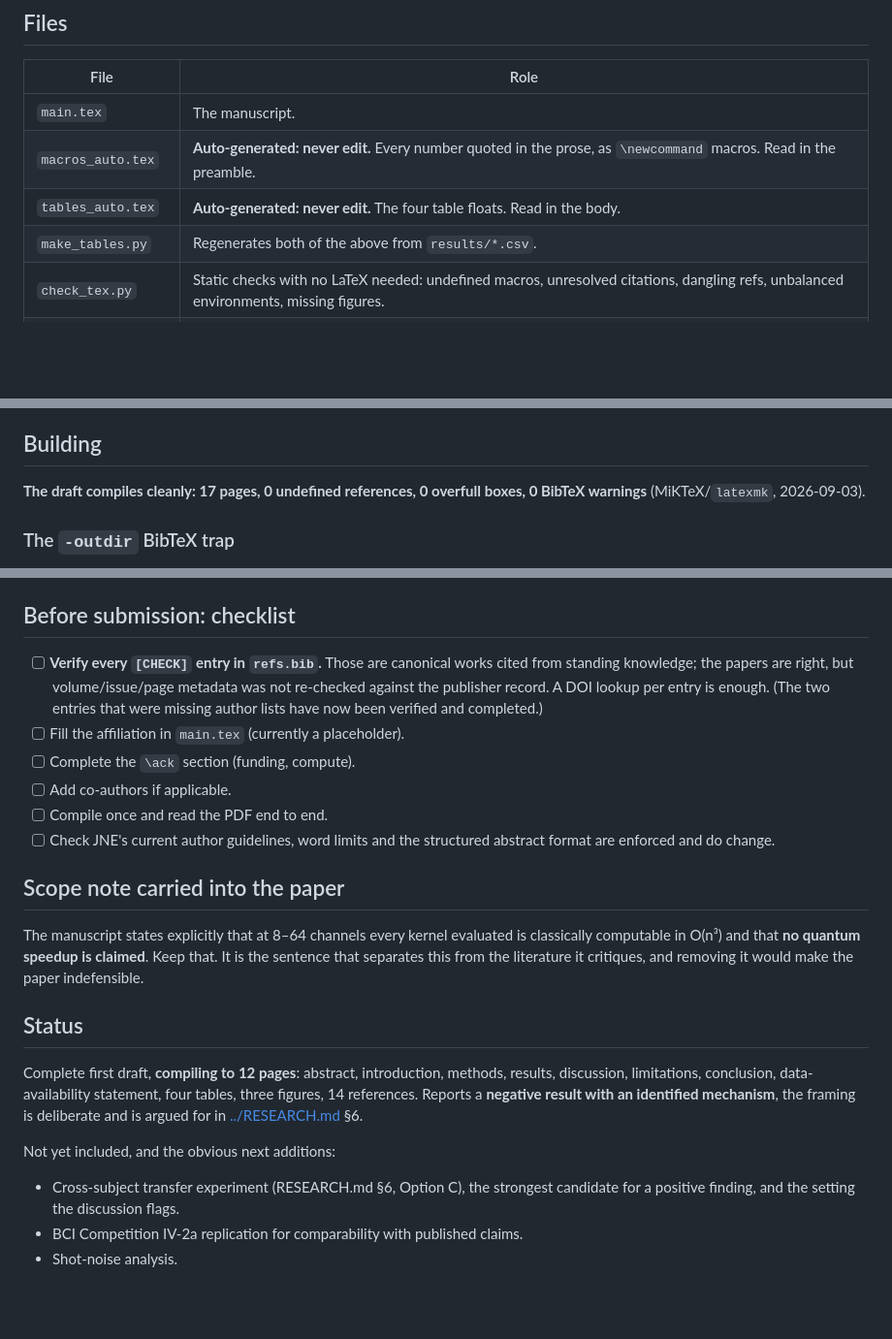
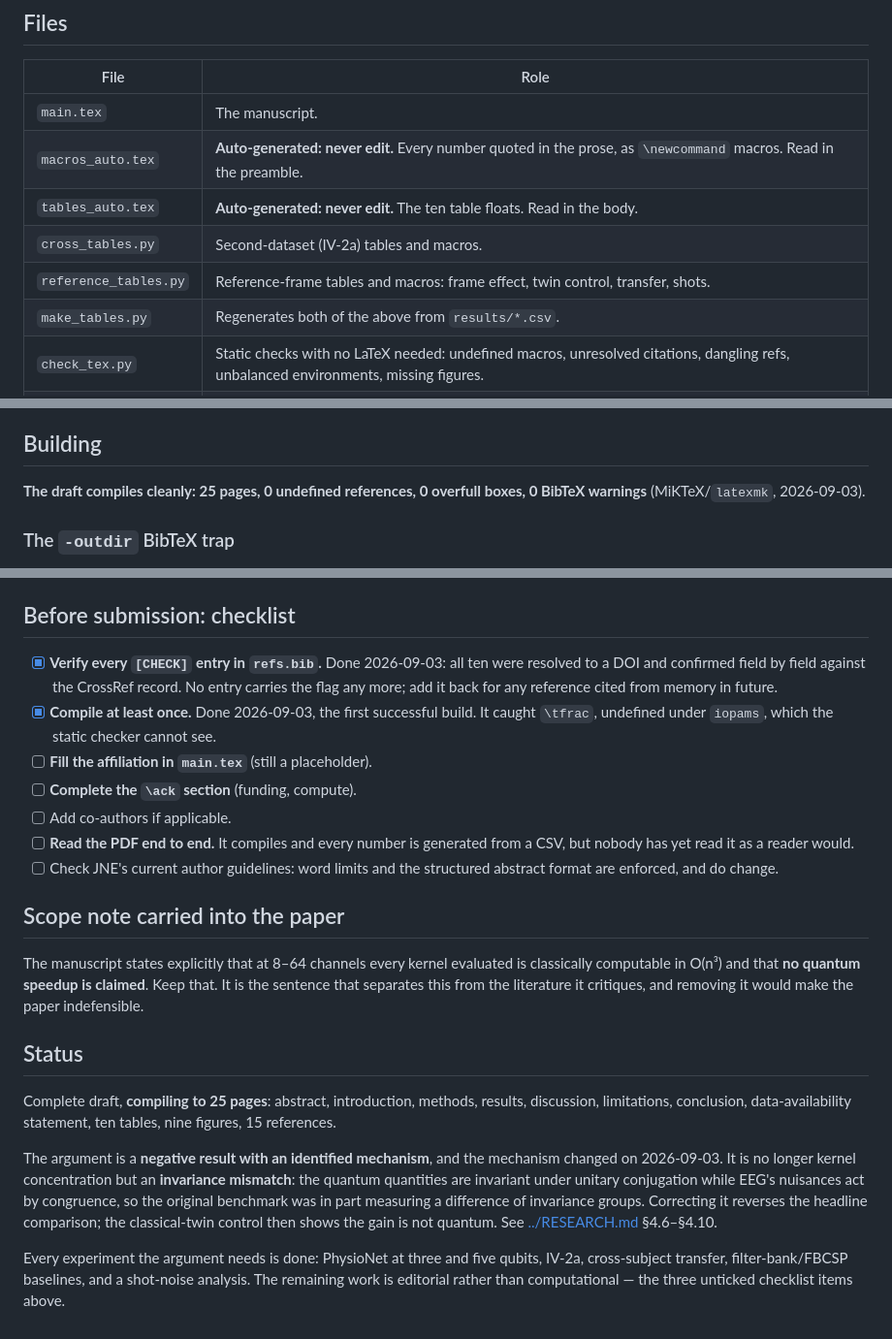
Before and after one commit to Imtiaj-Sajin/quantaEEG, a Markdown page: paper/README.md, 3 parts joined by grey strips. Shown at 97% size. Drawn GitHub-style; blank space fills up the shorter version.

Commit message:
paper/README: refresh the submission checklist and status
Both had drifted. The status block still said 12 pages, four tables, three
figures, and listed cross-subject transfer, IV-2a and shot noise as "not yet
included" when all three are done. The checklist still asked for the refs.bib
[CHECK] verification and a first compile, both completed.

Stale content matters more here than anywhere else in the repo: this file is
the pre-submission checklist, so anything wrong in it is a thing that
silently does not get done. It now records the three genuinely outstanding
items (affiliation, acknowledgements, and reading the PDF end to end) and
states the mechanism the paper actually argues.

Co-Authored-By: Claude Opus 5 (1M context) <noreply@anthropic.com>

```diff
--- a/paper/README.md
+++ b/paper/README.md
@@ -10,7 +10,9 @@ Significance*), Harvard-numeric references via `iopart-num`.
 |---|---|
 | `main.tex` | The manuscript. |
 | `macros_auto.tex` | **Auto-generated: never edit.** Every number quoted in the prose, as `\newcommand` macros. Read in the preamble. |
-| `tables_auto.tex` | **Auto-generated: never edit.** The four table floats. Read in the body. |
+| `tables_auto.tex` | **Auto-generated: never edit.** The ten table floats. Read in the body. |
+| `cross_tables.py` | Second-dataset (IV-2a) tables and macros. |
+| `reference_tables.py` | Reference-frame tables and macros: frame effect, twin control, transfer, shots. |
 | `make_tables.py` | Regenerates both of the above from `results/*.csv`. |
 | `check_tex.py` | Static checks with no LaTeX needed: undefined macros, unresolved citations, dangling refs, unbalanced environments, missing figures. |
 | `get_iop_class.sh` | Fetches the IOP class files (not on CTAN, not committed). |
@@ -35,7 +37,7 @@ hand-transcribed manuscript silently rots.
 
 ## Building
 
-**The draft compiles cleanly: 17 pages, 0 undefined references, 0 overfull
+**The draft compiles cleanly: 25 pages, 0 undefined references, 0 overfull
 boxes, 0 BibTeX warnings** (MiKTeX/`latexmk`, 2026-09-03).
 
 ### The `-outdir` BibTeX trap
@@ -108,17 +110,20 @@ standalone viewing, and writes to `results/figures/`.
 
 ## Before submission: checklist
 
-- [ ] **Verify every `[CHECK]` entry in `refs.bib`.** Those are canonical works
-      cited from standing knowledge; the papers are right, but volume/issue/page
-      metadata was not re-checked against the publisher record. A DOI lookup per
-      entry is enough. (The two entries that were missing author lists have now
-      been verified and completed.)
-- [ ] Fill the affiliation in `main.tex` (currently a placeholder).
-- [ ] Complete the `\ack` section (funding, compute).
+- [x] **Verify every `[CHECK]` entry in `refs.bib`.** Done 2026-09-03: all ten
+      were resolved to a DOI and confirmed field by field against the CrossRef
+      record. No entry carries the flag any more; add it back for any reference
+      cited from memory in future.
+- [x] **Compile at least once.** Done 2026-09-03, the first successful build.
+      It caught `\tfrac`, undefined under `iopams`, which the static checker
+      cannot see.
+- [ ] **Fill the affiliation in `main.tex`** (still a placeholder).
+- [ ] **Complete the `\ack` section** (funding, compute).
 - [ ] Add co-authors if applicable.
-- [ ] Compile once and read the PDF end to end.
-- [ ] Check JNE's current author guidelines, word limits and the structured
-      abstract format are enforced and do change.
+- [ ] **Read the PDF end to end.** It compiles and every number is generated
+      from a CSV, but nobody has yet read it as a reader would.
+- [ ] Check JNE's current author guidelines: word limits and the structured
+      abstract format are enforced, and do change.
 
 ## Scope note carried into the paper
 
@@ -129,15 +134,19 @@ critiques, and removing it would make the paper indefensible.
 
 ## Status
 
-Complete first draft, **compiling to 12 pages**: abstract, introduction,
-methods, results, discussion, limitations, conclusion, data-availability
-statement, four tables, three figures, 14 references. Reports a **negative
-result with an identified mechanism**, the framing is deliberate and is argued
-for in [../RESEARCH.md](../RESEARCH.md) §6.
+Complete draft, **compiling to 25 pages**: abstract, introduction, methods,
+results, discussion, limitations, conclusion, data-availability statement,
+ten tables, nine figures, 15 references.
 
-Not yet included, and the obvious next additions:
+The argument is a **negative result with an identified mechanism**, and the
+mechanism changed on 2026-09-03. It is no longer kernel concentration but an
+**invariance mismatch**: the quantum quantities are invariant under unitary
+conjugation while EEG's nuisances act by congruence, so the original benchmark
+was in part measuring a difference of invariance groups. Correcting it reverses
+the headline comparison; the classical-twin control then shows the gain is not
+quantum. See [../RESEARCH.md](../RESEARCH.md) §4.6–§4.10.
 
-- Cross-subject transfer experiment (RESEARCH.md §6, Option C), the strongest
-  candidate for a positive finding, and the setting the discussion flags.
-- BCI Competition IV-2a replication for comparability with published claims.
-- Shot-noise analysis.
+Every experiment the argument needs is done: PhysioNet at three and five
+qubits, IV-2a, cross-subject transfer, filter-bank/FBCSP baselines, and a
+shot-noise analysis. The remaining work is editorial rather than
+computational — the three unticked checklist items above.
```
